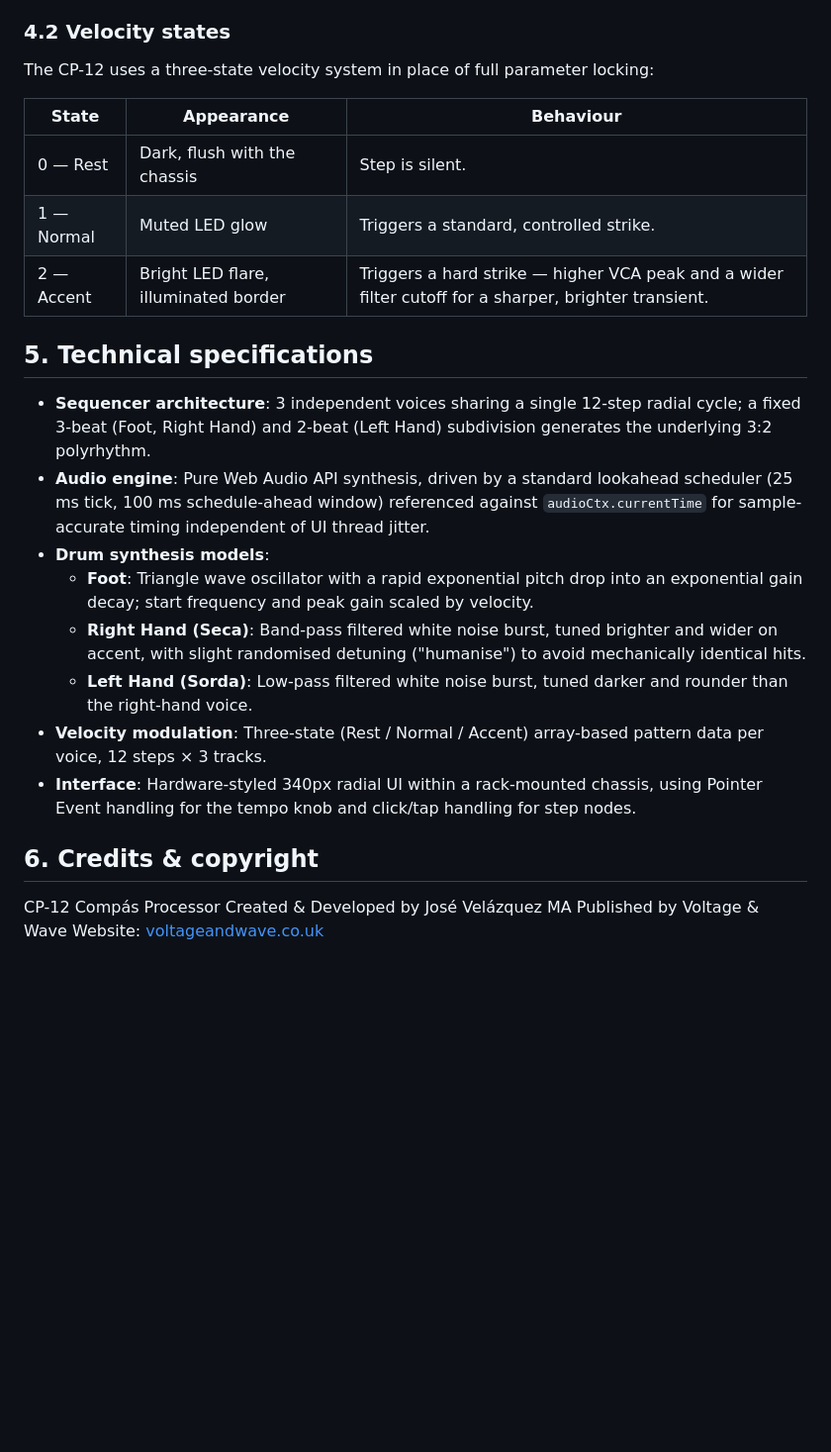
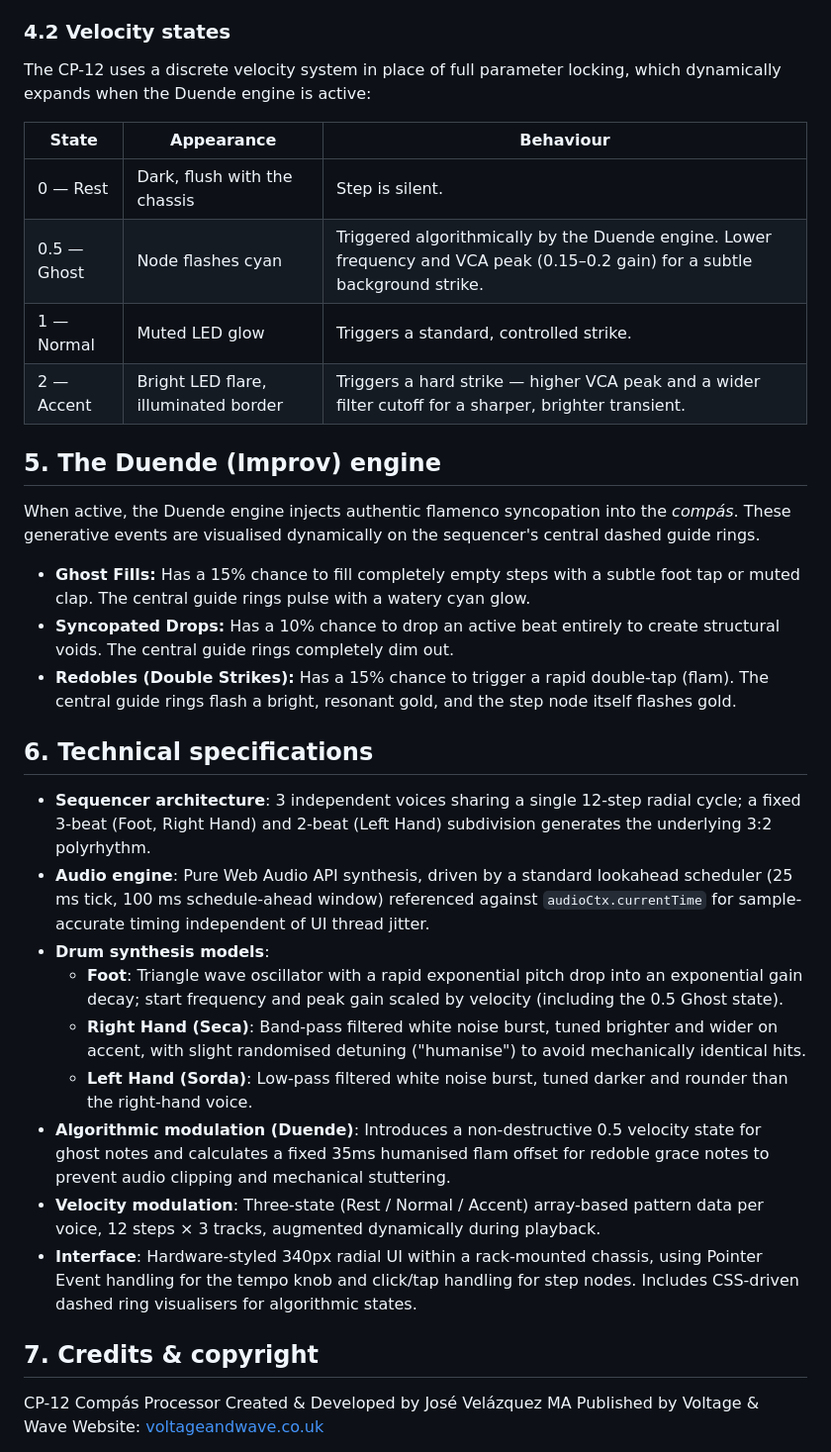
Before and after one commit to josev2046/VW-CP12, a Markdown page: README.md, the part around one of its changes. Shown at 99% size. Rendered like a GitHub page; blank space fills up the shorter version.

```diff
--- a/README.md
+++ b/README.md
@@ -65,26 +67,36 @@ The sequencer matrix is arranged as three concentric rings of tactile, physical-
 
 ### 4.2 Velocity states
 
-The CP-12 uses a three-state velocity system in place of full parameter locking:
+The CP-12 uses a discrete velocity system in place of full parameter locking, which dynamically expands when the Duende engine is active:
 
 | State | Appearance | Behaviour |
 |---|---|---|
 | 0 — Rest | Dark, flush with the chassis | Step is silent. |
+| 0.5 — Ghost | Node flashes cyan | Triggered algorithmically by the Duende engine. Lower frequency and VCA peak (0.15–0.2 gain) for a subtle background strike. |
 | 1 — Normal | Muted LED glow | Triggers a standard, controlled strike. |
 | 2 — Accent | Bright LED flare, illuminated border | Triggers a hard strike — higher VCA peak and a wider filter cutoff for a sharper, brighter transient. |
 
-## 5. Technical specifications
+## 5. The Duende (Improv) engine
+
+When active, the Duende engine injects authentic flamenco syncopation into the *compás*. These generative events are visualised dynamically on the sequencer's central dashed guide rings.
+
+* **Ghost Fills:** Has a 15% chance to fill completely empty steps with a subtle foot tap or muted clap. The central guide rings pulse with a watery cyan glow.
+* **Syncopated Drops:** Has a 10% chance to drop an active beat entirely to create structural voids. The central guide rings completely dim out.
+* **Redobles (Double Strikes):** Has a 15% chance to trigger a rapid double-tap (flam). The central guide rings flash a bright, resonant gold, and the step node itself flashes gold.
+
+## 6. Technical specifications
 
 - **Sequencer architecture**: 3 independent voices sharing a single 12-step radial cycle; a fixed 3-beat (Foot, Right Hand) and 2-beat (Left Hand) subdivision generates the underlying 3:2 polyrhythm.
 - **Audio engine**: Pure Web Audio API synthesis, driven by a standard lookahead scheduler (25 ms tick, 100 ms schedule-ahead window) referenced against `audioCtx.currentTime` for sample-accurate timing independent of UI thread jitter.
 - **Drum synthesis models**:
-  - **Foot**: Triangle wave oscillator with a rapid exponential pitch drop into an exponential gain decay; start frequency and peak gain scaled by velocity.
+  - **Foot**: Triangle wave oscillator with a rapid exponential pitch drop into an exponential gain decay; start frequency and peak gain scaled by velocity (including the 0.5 Ghost state).
   - **Right Hand (Seca)**: Band-pass filtered white noise burst, tuned brighter and wider on accent, with slight randomised detuning ("humanise") to avoid mechanically identical hits.
   - **Left Hand (Sorda)**: Low-pass filtered white noise burst, tuned darker and rounder than the right-hand voice.
-- **Velocity modulation**: Three-state (Rest / Normal / Accent) array-based pattern data per voice, 12 steps × 3 tracks.
-- **Interface**: Hardware-styled 340px radial UI within a rack-mounted chassis, using Pointer Event handling for the tempo knob and click/tap handling for step nodes.
+- **Algorithmic modulation (Duende)**: Introduces a non-destructive 0.5 velocity state for ghost notes and calculates a fixed 35ms humanised flam offset for redoble grace notes to prevent audio clipping and mechanical stuttering.
+- **Velocity modulation**: Three-state (Rest / Normal / Accent) array-based pattern data per voice, 12 steps × 3 tracks, augmented dynamically during playback.
+- **Interface**: Hardware-styled 340px radial UI within a rack-mounted chassis, using Pointer Event handling for the tempo knob and click/tap handling for step nodes. Includes CSS-driven dashed ring visualisers for algorithmic states.
 
-## 6. Credits & copyright
+## 7. Credits & copyright
 
 CP-12 Compás Processor
 Created & Developed by José Velázquez MA
```
Also changed, not shown: other parts of README.md (+7 -5 lines).
